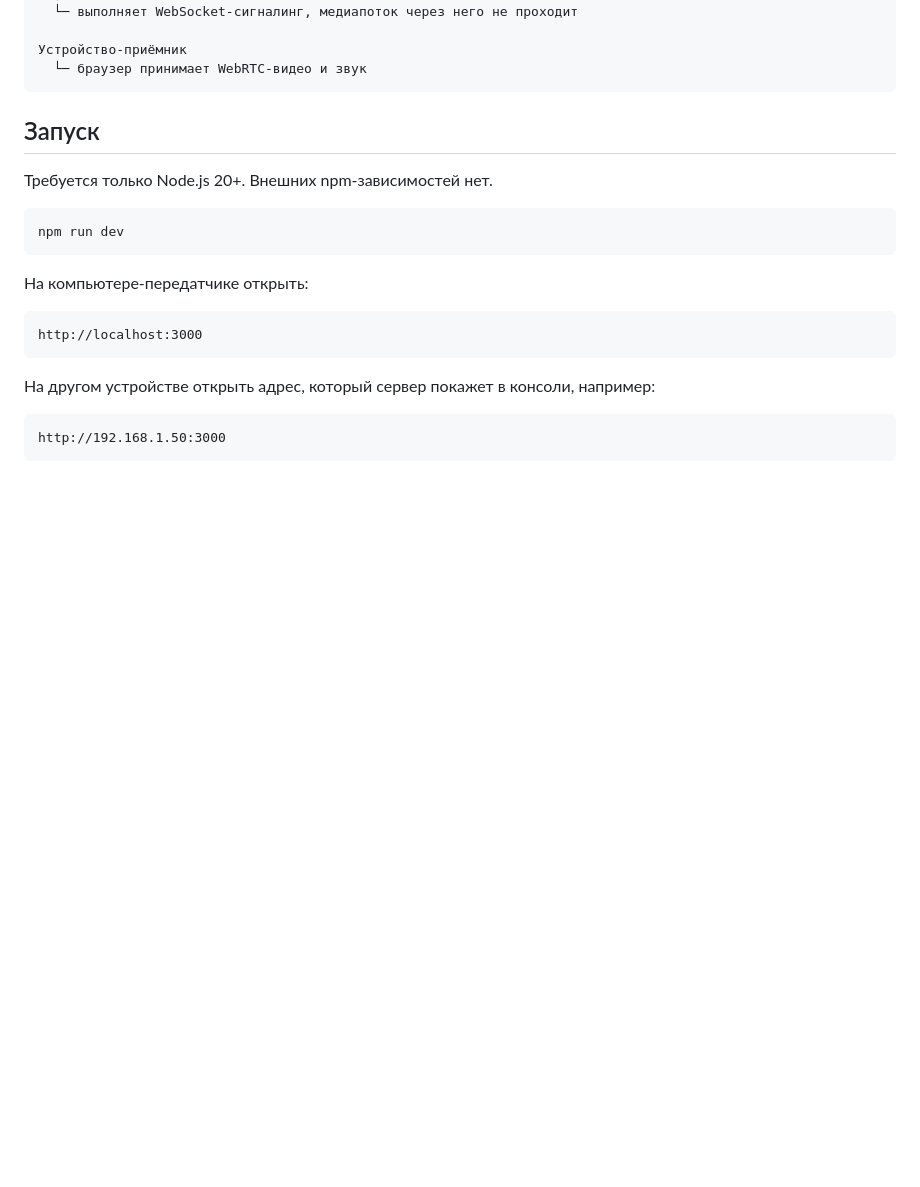
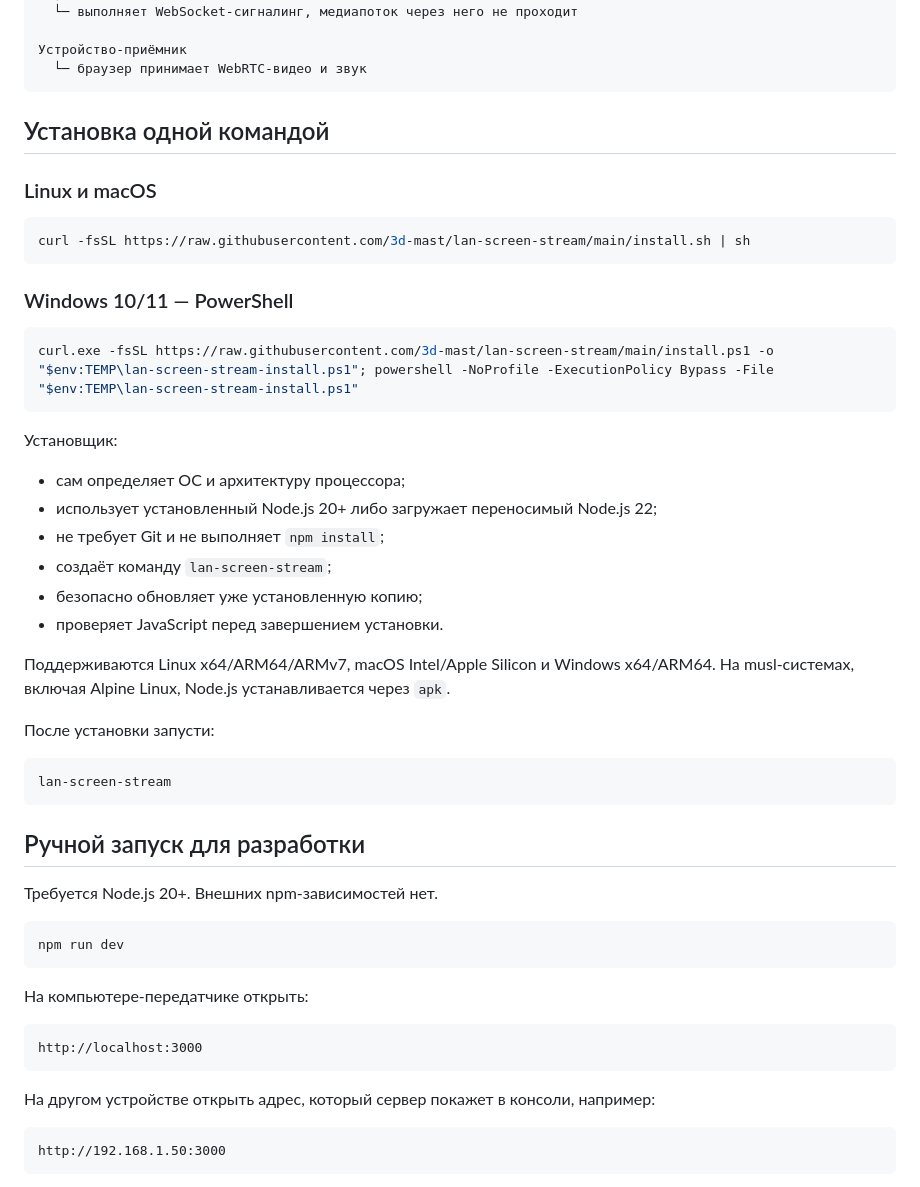
Before and after one commit to 3d-mast/lan-screen-stream, a Markdown page: README.md, the part around the change. Rendered like a GitHub page; blank space fills up the shorter version.

Commit message:
Document one-command cross-platform installation

````diff
--- a/README.md
+++ b/README.md
@@ -29,9 +29,40 @@
   └─ браузер принимает WebRTC-видео и звук
 ```
 
-## Запуск
+## Установка одной командой
 
-Требуется только Node.js 20+. Внешних npm-зависимостей нет.
+### Linux и macOS
+
+```bash
+curl -fsSL https://raw.githubusercontent.com/3d-mast/lan-screen-stream/main/install.sh | sh
+```
+
+### Windows 10/11 — PowerShell
+
+```powershell
+curl.exe -fsSL https://raw.githubusercontent.com/3d-mast/lan-screen-stream/main/install.ps1 -o "$env:TEMP\lan-screen-stream-install.ps1"; powershell -NoProfile -ExecutionPolicy Bypass -File "$env:TEMP\lan-screen-stream-install.ps1"
+```
+
+Установщик:
+
+- сам определяет ОС и архитектуру процессора;
+- использует установленный Node.js 20+ либо загружает переносимый Node.js 22;
+- не требует Git и не выполняет `npm install`;
+- создаёт команду `lan-screen-stream`;
+- безопасно обновляет уже установленную копию;
+- проверяет JavaScript перед завершением установки.
+
+Поддерживаются Linux x64/ARM64/ARMv7, macOS Intel/Apple Silicon и Windows x64/ARM64. На musl-системах, включая Alpine Linux, Node.js устанавливается через `apk`.
+
+После установки запусти:
+
+```bash
+lan-screen-stream
+```
+
+## Ручной запуск для разработки
+
+Требуется Node.js 20+. Внешних npm-зависимостей нет.
 
 ```bash
 npm run dev
````
